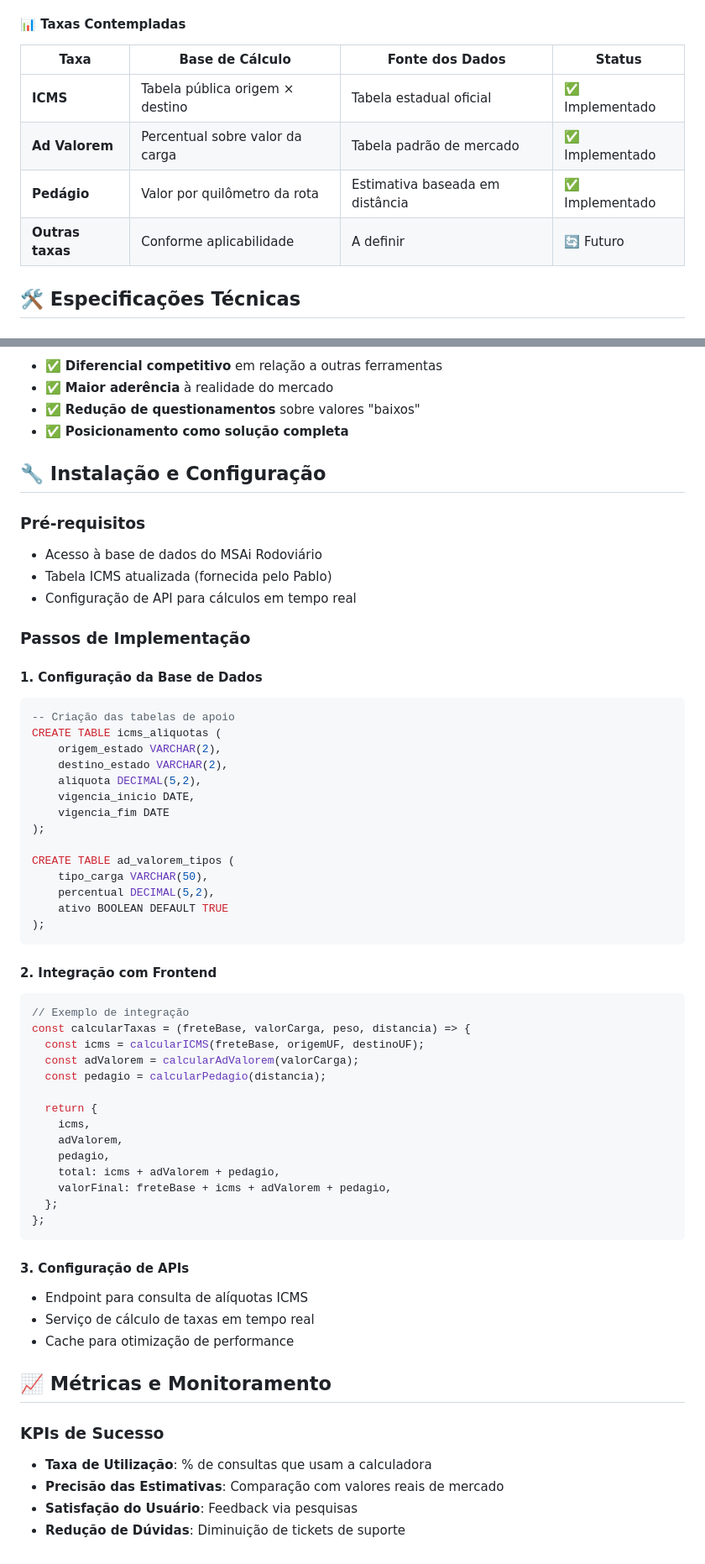
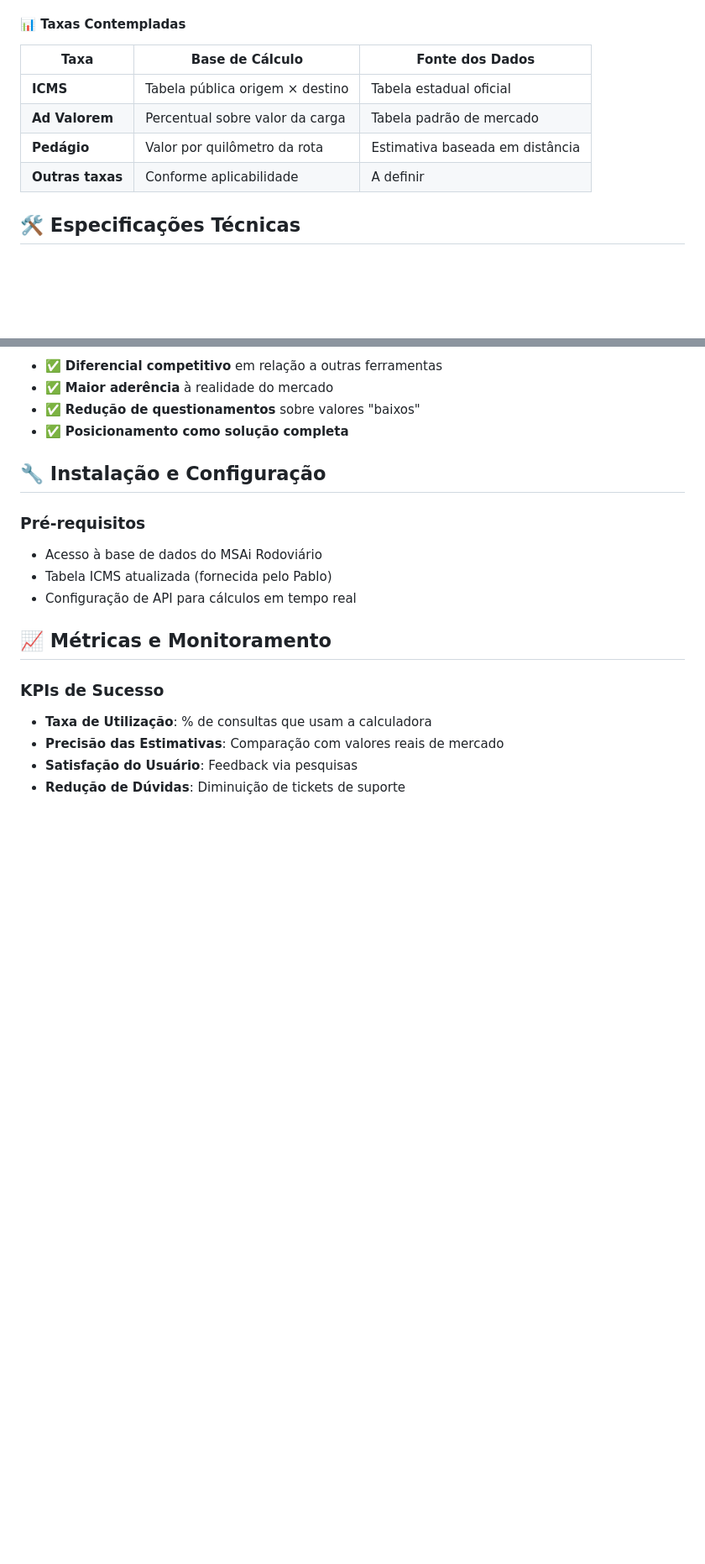
Before and after one commit to s4nts/MSAiRoad-FeeCalculator, a Markdown page: readme.md, 2 parts joined by grey strips. Shown: that part at 84% size. Drawn GitHub-style; blank space fills up the shorter version.

````diff
--- a/readme.md
+++ b/readme.md
@@ -29,12 +29,12 @@ Atualmente, o MSAi Rodoviário apresenta **valores incompletos**, pois não cons
 
 #### 📊 Taxas Contempladas
 
-| Taxa             | Base de Cálculo                 | Fonte dos Dados                 | Status          |
-| ---------------- | ------------------------------- | ------------------------------- | --------------- |
-| **ICMS**         | Tabela pública origem × destino | Tabela estadual oficial         | ✅ Implementado |
-| **Ad Valorem**   | Percentual sobre valor da carga | Tabela padrão de mercado        | ✅ Implementado |
-| **Pedágio**      | Valor por quilômetro da rota    | Estimativa baseada em distância | ✅ Implementado |
-| **Outras taxas** | Conforme aplicabilidade         | A definir                       | 🔄 Futuro       |
+| Taxa             | Base de Cálculo                 | Fonte dos Dados                 |
+| ---------------- | ------------------------------- | ------------------------------- |
+| **ICMS**         | Tabela pública origem × destino | Tabela estadual oficial         |
+| **Ad Valorem**   | Percentual sobre valor da carga | Tabela padrão de mercado        |
+| **Pedágio**      | Valor por quilômetro da rota    | Estimativa baseada em distância |
+| **Outras taxas** | Conforme aplicabilidade         | A definir                       |
 
 ## 🛠️ Especificações Técnicas
 
@@ -216,52 +183,6 @@ graph TD
 - Tabela ICMS atualizada (fornecida pelo Pablo)
 - Configuração de API para cálculos em tempo real
 
-### Passos de Implementação
-
-#### 1. Configuração da Base de Dados
-
-```sql
--- Criação das tabelas de apoio
-CREATE TABLE icms_aliquotas (
-    origem_estado VARCHAR(2),
-    destino_estado VARCHAR(2),
-    aliquota DECIMAL(5,2),
-    vigencia_inicio DATE,
-    vigencia_fim DATE
-);
-
-CREATE TABLE ad_valorem_tipos (
-    tipo_carga VARCHAR(50),
-    percentual DECIMAL(5,2),
-    ativo BOOLEAN DEFAULT TRUE
-);
-```
-
-#### 2. Integração com Frontend
-
-```javascript
-// Exemplo de integração
-const calcularTaxas = (freteBase, valorCarga, peso, distancia) => {
-  const icms = calcularICMS(freteBase, origemUF, destinoUF);
-  const adValorem = calcularAdValorem(valorCarga);
-  const pedagio = calcularPedagio(distancia);
-
-  return {
-    icms,
-    adValorem,
-    pedagio,
-    total: icms + adValorem + pedagio,
-    valorFinal: freteBase + icms + adValorem + pedagio,
-  };
-};
-```
-
-#### 3. Configuração de APIs
-
-- Endpoint para consulta de alíquotas ICMS
-- Serviço de cálculo de taxas em tempo real
-- Cache para otimização de performance
-
 ## 📈 Métricas e Monitoramento
 
 ### KPIs de Sucesso
````
Also changed, not shown: other parts of readme.md (+2 -35 lines).
